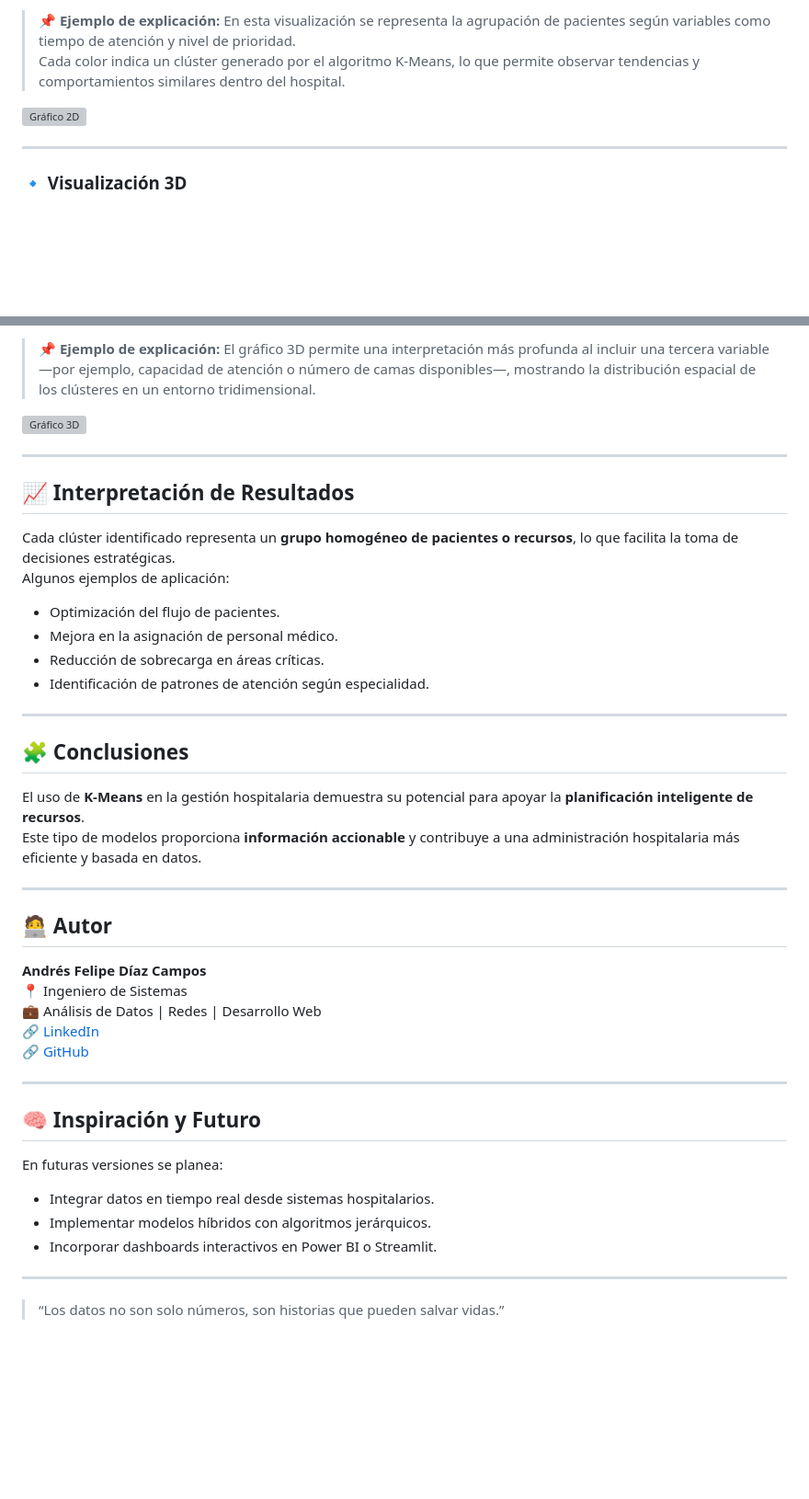
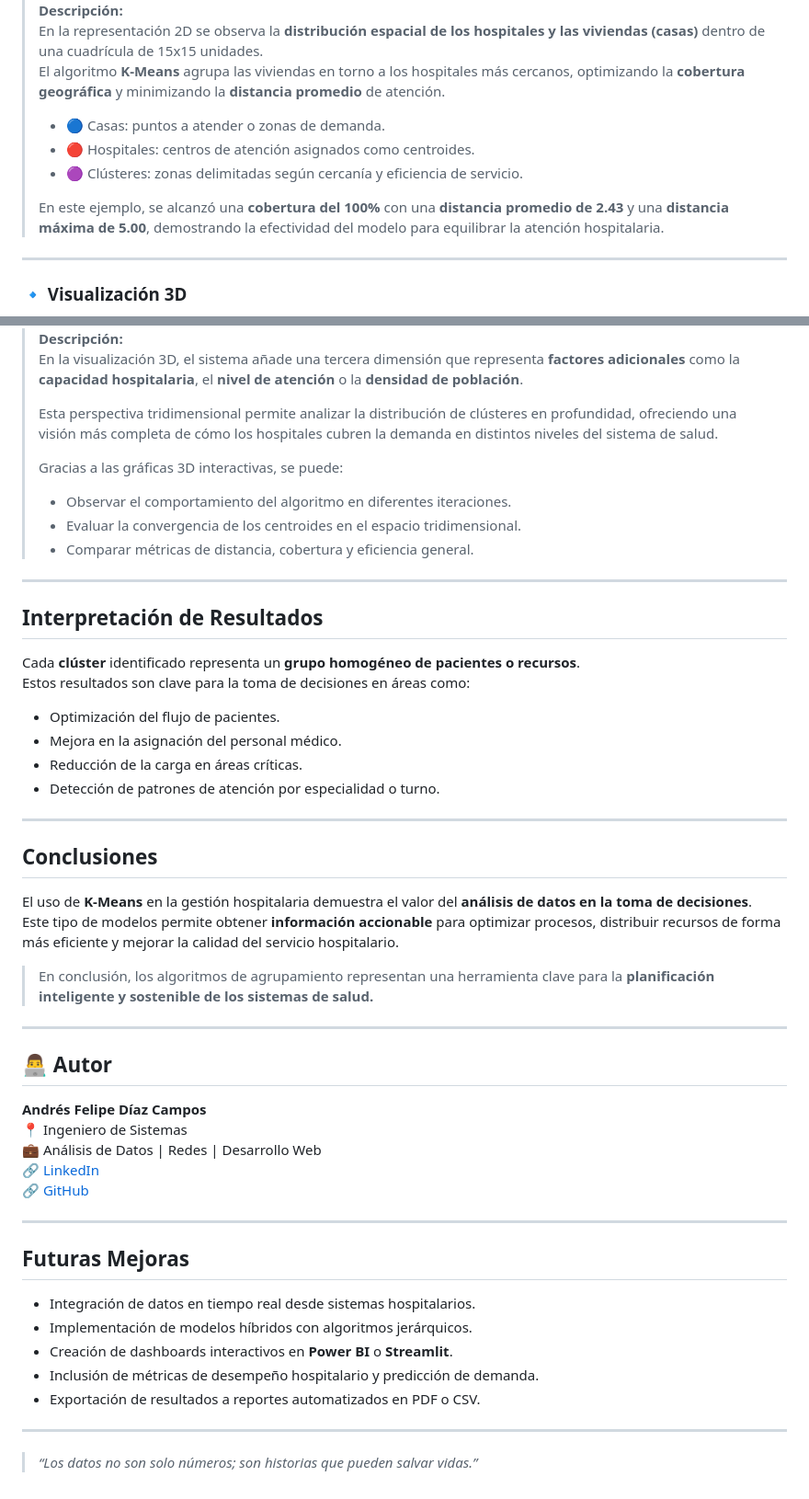
Before and after one commit to pipediaz1234/kmeans-hospital-optimizer, a Markdown page: README.md, 2 parts joined by grey strips. Shown at 92% size. GitHub-like rendering; blank space fills up the shorter version; grey boxes are pictures that could not be loaded.

```diff
--- a/README.md
+++ b/README.md
@@ -44,9 +132,13 @@ Este proyecto combina **ciencia de datos, visualización interactiva y análisis
 
-> 📌 **Ejemplo de explicación:**
-> En esta visualización se representa la agrupación de pacientes según variables como tiempo de atención y nivel de prioridad.
-> Cada color indica un clúster generado por el algoritmo K-Means, lo que permite observar tendencias y comportamientos similares dentro del hospital.
-
-![Gráfico 2D](ruta/a/tu/imagen2D.png)
+> **Descripción:**
+> En la representación 2D se observa la **distribución espacial de los hospitales y las viviendas (casas)** dentro de una cuadrícula de 15x15 unidades.
+> El algoritmo **K-Means** agrupa las viviendas en torno a los hospitales más cercanos, optimizando la **cobertura geográfica** y minimizando la **distancia promedio** de atención.
+>
+> - 🔵 Casas: puntos a atender o zonas de demanda.
+> - 🔴 Hospitales: centros de atención asignados como centroides.
+> - 🟣 Clústeres: zonas delimitadas según cercanía y eficiencia de servicio.
+>
+> En este ejemplo, se alcanzó una **cobertura del 100%** con una **distancia promedio de 2.43** y una **distancia máxima de 5.00**, demostrando la efectividad del modelo para equilibrar la atención hospitalaria.
 
 ---
 
@@ -55,31 +147,38 @@ Este proyecto combina **ciencia de datos, visualización interactiva y análisis
 
-> 📌 **Ejemplo de explicación:**
-> El gráfico 3D permite una interpretación más profunda al incluir una tercera variable —por ejemplo, capacidad de atención o número de camas disponibles—, mostrando la distribución espacial de los clústeres en un entorno tridimensional.
-
-![Gráfico 3D](ruta/a/tu/imagen3D.png)
+> **Descripción:**
+> En la visualización 3D, el sistema añade una tercera dimensión que representa **factores adicionales** como la **capacidad hospitalaria**, el **nivel de atención** o la **densidad de población**.
+>
+> Esta perspectiva tridimensional permite analizar la distribución de clústeres en profundidad, ofreciendo una visión más completa de cómo los hospitales cubren la demanda en distintos niveles del sistema de salud.
+>
+> Gracias a las gráficas 3D interactivas, se puede:
+> - Observar el comportamiento del algoritmo en diferentes iteraciones.
+> - Evaluar la convergencia de los centroides en el espacio tridimensional.
+> - Comparar métricas de distancia, cobertura y eficiencia general.
 
 ---
 
-## 📈 Interpretación de Resultados
+##  Interpretación de Resultados
 
-Cada clúster identificado representa un **grupo homogéneo de pacientes o recursos**, lo que facilita la toma de decisiones estratégicas.
-Algunos ejemplos de aplicación:
+Cada **clúster** identificado representa un **grupo homogéneo de pacientes o recursos**.
+Estos resultados son clave para la toma de decisiones en áreas como:
 
 - Optimización del flujo de pacientes.
-- Mejora en la asignación de personal médico.
-- Reducción de sobrecarga en áreas críticas.
-- Identificación de patrones de atención según especialidad.
+- Mejora en la asignación del personal médico.
+- Reducción de la carga en áreas críticas.
+- Detección de patrones de atención por especialidad o turno.
 
 ---
 
-## 🧩 Conclusiones
+##  Conclusiones
 
-El uso de **K-Means** en la gestión hospitalaria demuestra su potencial para apoyar la **planificación inteligente de recursos**.
-Este tipo de modelos proporciona **información accionable** y contribuye a una administración hospitalaria más eficiente y basada en datos.
+El uso de **K-Means** en la gestión hospitalaria demuestra el valor del **análisis de datos en la toma de decisiones**.
+Este tipo de modelos permite obtener **información accionable** para optimizar procesos, distribuir recursos de forma más eficiente y mejorar la calidad del servicio hospitalario.
+
+> En conclusión, los algoritmos de agrupamiento representan una herramienta clave para la **planificación inteligente y sostenible de los sistemas de salud.**
 
 ---
 
-## 🧑‍💻 Autor
+## 👨‍💻 Autor
 
 **Andrés Felipe Díaz Campos**
 📍 Ingeniero de Sistemas
@@ -89,14 +188,14 @@ Este tipo de modelos proporciona **información accionable** y contribuye a una
 
 ---
 
-## 🧠 Inspiración y Futuro
+##  Futuras Mejoras
 
-En futuras versiones se planea:
-
-- Integrar datos en tiempo real desde sistemas hospitalarios.
-- Implementar modelos híbridos con algoritmos jerárquicos.
-- Incorporar dashboards interactivos en Power BI o Streamlit.
+- Integración de datos en tiempo real desde sistemas hospitalarios.
+- Implementación de modelos híbridos con algoritmos jerárquicos.
+- Creación de dashboards interactivos en **Power BI** o **Streamlit**.
+- Inclusión de métricas de desempeño hospitalario y predicción de demanda.
+- Exportación de resultados a reportes automatizados en PDF o CSV.
 
 ---
 
-> “Los datos no son solo números, son historias que pueden salvar vidas.”
+>  *“Los datos no son solo números; son historias que pueden salvar vidas.”*
```
Also changed, not shown: other parts of README.md (+112 -24 lines).
